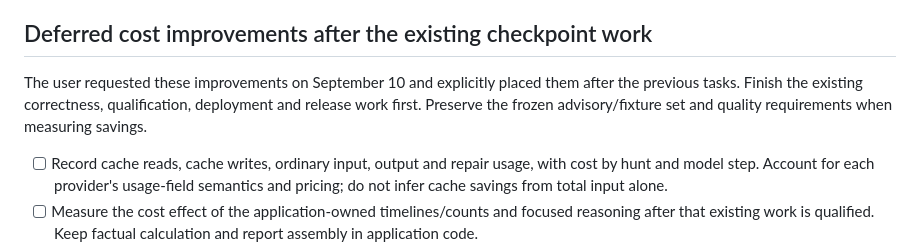
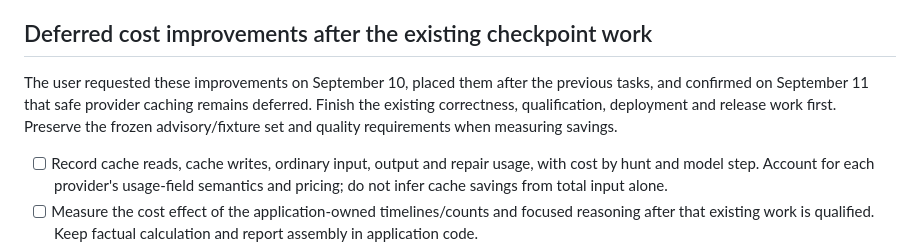
Before and after one commit to dreyna001/ai-enabled-threathunting, a Markdown page: docs/remaining-work.md, the part around the change. Rendered like a GitHub page.

Commit message:
Keep provider caching deferred
Co-authored-by: Cursor <cursoragent@cursor.com>

```diff
--- a/docs/remaining-work.md
+++ b/docs/remaining-work.md
@@ -53,7 +53,7 @@ The candidate remains undeployed. At the user's request, existing v18 API/worker
 
 ## Deferred cost improvements after the existing checkpoint work
 
-The user requested these improvements on September 10 and explicitly placed them after the previous tasks. Finish the existing correctness, qualification, deployment and release work first. Preserve the frozen advisory/fixture set and quality requirements when measuring savings.
+The user requested these improvements on September 10, placed them after the previous tasks, and confirmed on September 11 that safe provider caching remains deferred. Finish the existing correctness, qualification, deployment and release work first. Preserve the frozen advisory/fixture set and quality requirements when measuring savings.
 
 - [ ] Record cache reads, cache writes, ordinary input, output and repair usage, with cost by hunt and model step. Account for each provider's usage-field semantics and pricing; do not infer cache savings from total input alone.
 - [ ] Measure the cost effect of the application-owned timelines/counts and focused reasoning after that existing work is qualified. Keep factual calculation and report assembly in application code.
```
